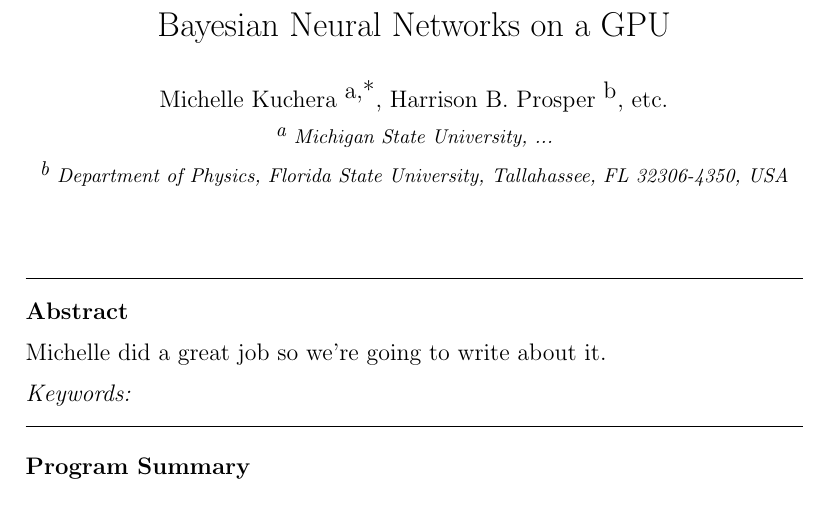
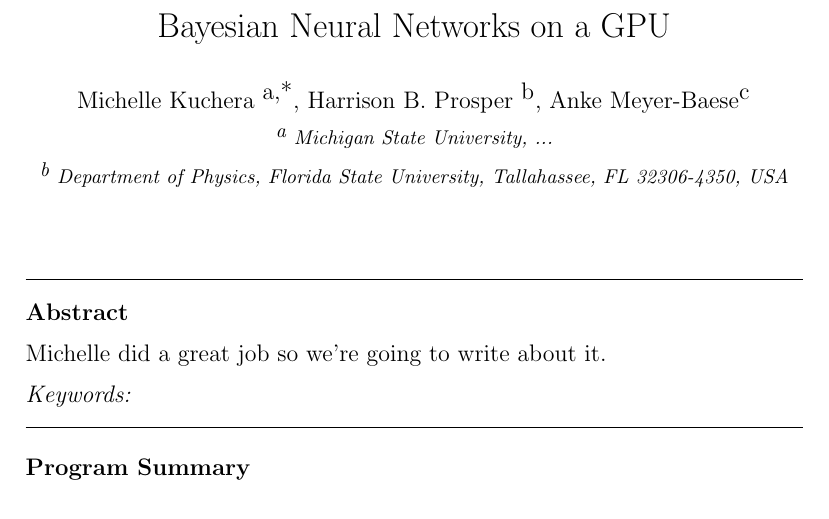
Before and after one commit to hbprosper/cpcpaper, a LaTeX paper (elsarticle/paper.tex): part of the page, cut so that both start at the same text. Compiled offline with pdfLaTeX.

Commit message:
added author

```diff
--- a/elsarticle/paper.tex
+++ b/elsarticle/paper.tex
@@ -83,7 +83,7 @@
 %% \address[label1]{}
 %% \address[label2]{}
 
-\author{Michelle Kuchera$^\textrm{ a,*}$, Harrison B. Prosper$^\textrm{ b}$, etc.}
+\author{Michelle Kuchera$^\textrm{ a,*}$, Harrison B. Prosper$^\textrm{ b}$, Anke Meyer-Baese$^\textrm{c}$}
 
 \address{$^\textrm{a}$  Michigan State University, ...}
 
```
